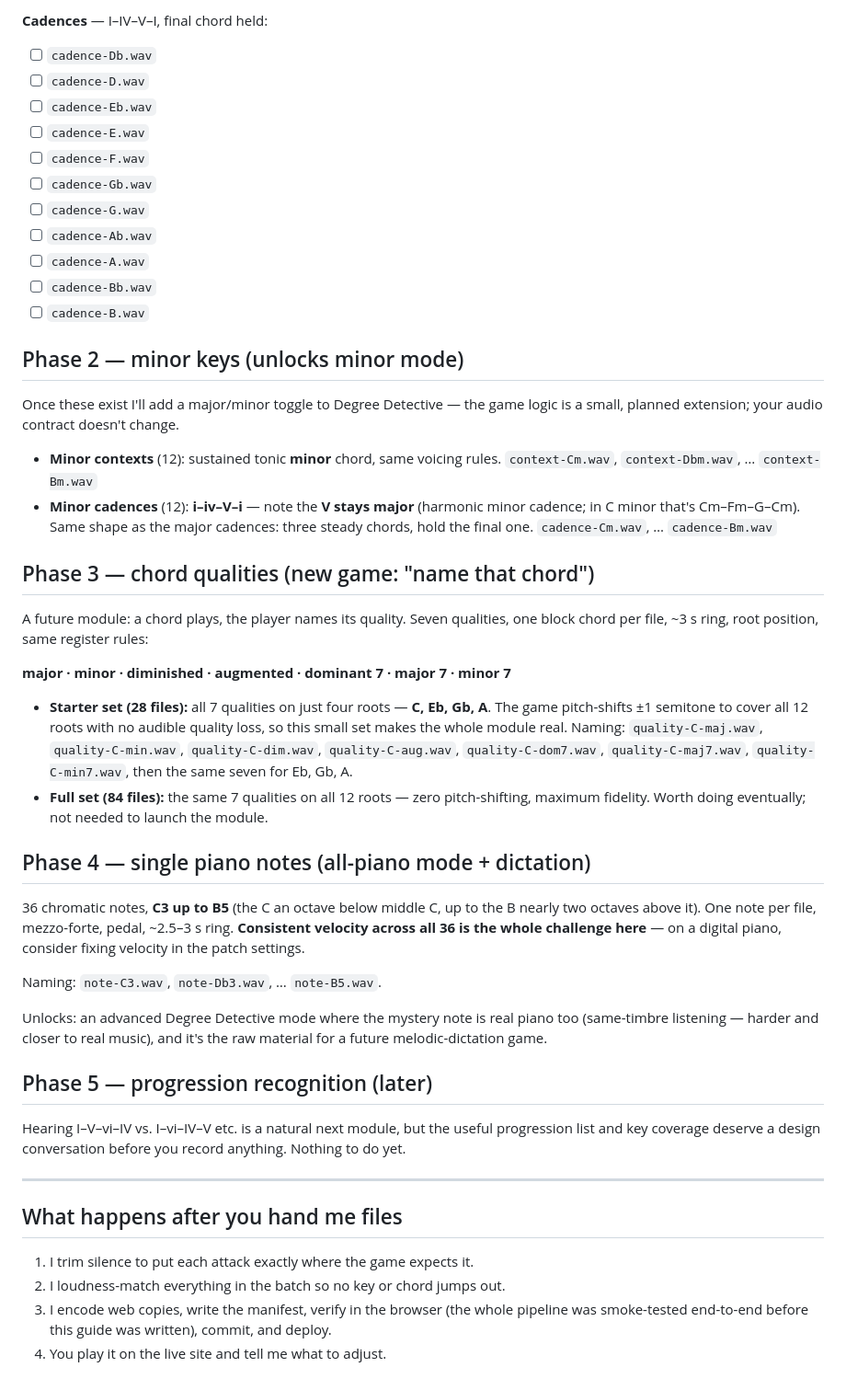
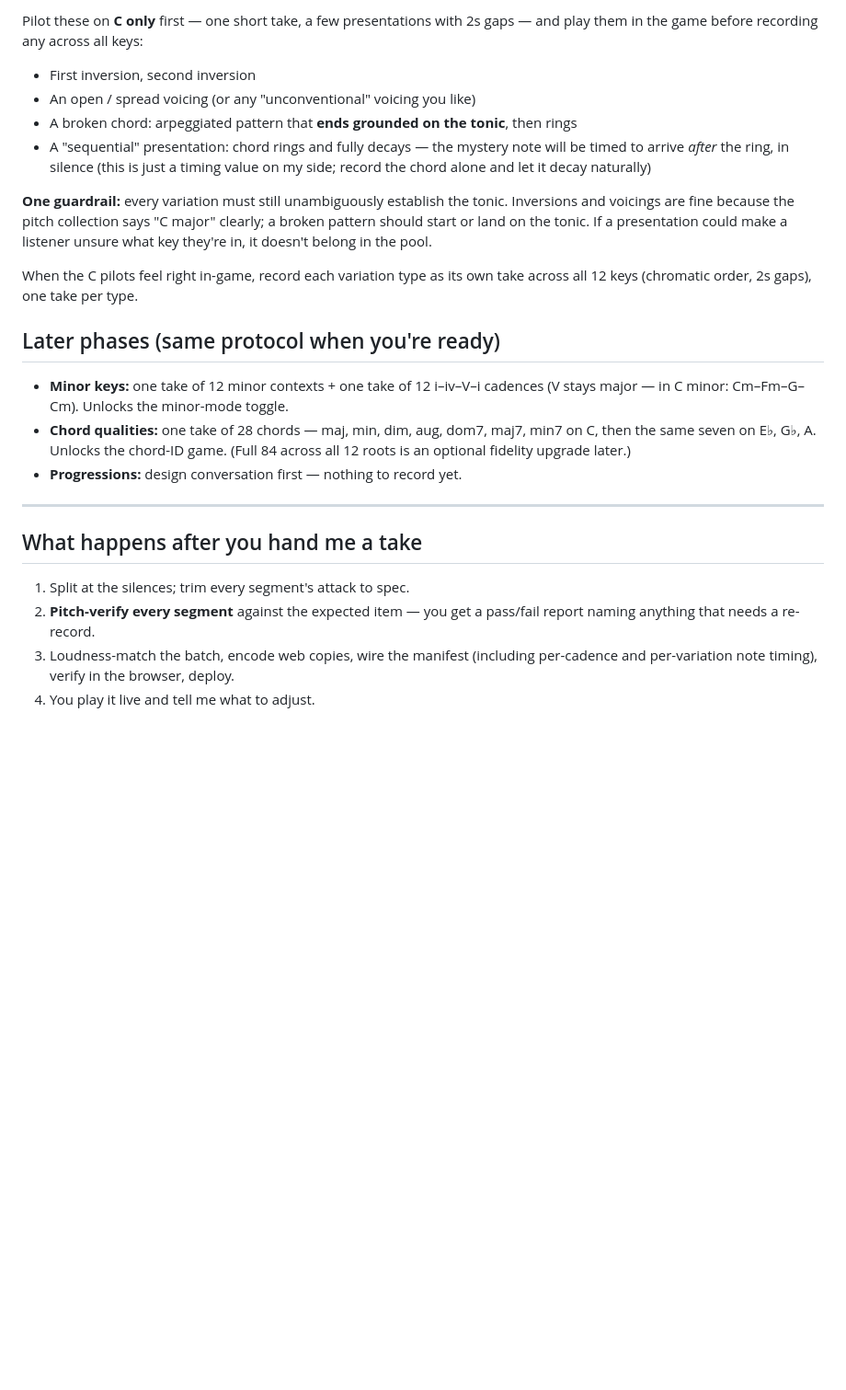
Before and after one commit to BrianVonChat/key-change, a Markdown page: RECORDING-GUIDE.md, the part around one of its changes. Shown at 92% size. GitHub-like rendering; blank space fills up the shorter version.

```diff
--- a/RECORDING-GUIDE.md
+++ b/RECORDING-GUIDE.md
@@ -92,73 +84,38 @@ real), then cadences.
 
-**Cadences** — I–IV–V–I, final chord held:
+Pilot these on **C only** first — one short take, a few presentations with 2s gaps —
+and play them in the game before recording any across all keys:
 
-- [ ] `cadence-Db.wav`
-- [ ] `cadence-D.wav`
-- [ ] `cadence-Eb.wav`
-- [ ] `cadence-E.wav`
-- [ ] `cadence-F.wav`
-- [ ] `cadence-Gb.wav`
-- [ ] `cadence-G.wav`
-- [ ] `cadence-Ab.wav`
-- [ ] `cadence-A.wav`
-- [ ] `cadence-Bb.wav`
-- [ ] `cadence-B.wav`
+- First inversion, second inversion
+- An open / spread voicing (or any "unconventional" voicing you like)
+- A broken chord: arpeggiated pattern that **ends grounded on the tonic**, then rings
+- A "sequential" presentation: chord rings and fully decays — the mystery note will be
+  timed to arrive *after* the ring, in silence (this is just a timing value on my
+  side; record the chord alone and let it decay naturally)
 
-## Phase 2 — minor keys (unlocks minor mode)
+**One guardrail:** every variation must still unambiguously establish the tonic.
+Inversions and voicings are fine because the pitch collection says "C major" clearly;
+a broken pattern should start or land on the tonic. If a presentation could make a
+listener unsure what key they're in, it doesn't belong in the pool.
 
-Once these exist I'll add a major/minor toggle to Degree Detective — the game
-logic is a small, planned extension; your audio contract doesn't change.
+When the C pilots feel right in-game, record each variation type as its own take
+across all 12 keys (chromatic order, 2s gaps), one take per type.
 
-- **Minor contexts** (12): sustained tonic **minor** chord, same voicing rules.
-  `context-Cm.wav`, `context-Dbm.wav`, … `context-Bm.wav`
-- **Minor cadences** (12): **i–iv–V–i** — note the **V stays major** (harmonic
-  minor cadence; in C minor that's Cm–Fm–G–Cm). Same shape as the major
-  cadences: three steady chords, hold the final one.
-  `cadence-Cm.wav`, … `cadence-Bm.wav`
+## Later phases (same protocol when you're ready)
 
-## Phase 3 — chord qualities (new game: "name that chord")
-
-A future module: a chord plays, the player names its quality. Seven qualities,
-one block chord per file, ~3 s ring, root position, same register rules:
-
-**major · minor · diminished · augmented · dominant 7 · major 7 · minor 7**
-
-- **Starter set (28 files):** all 7 qualities on just four roots — **C, Eb, Gb,
-  A**. The game pitch-shifts ±1 semitone to cover all 12 roots with no audible
-  quality loss, so this small set makes the whole module real.
-  Naming: `quality-C-maj.wav`, `quality-C-min.wav`, `quality-C-dim.wav`,
-  `quality-C-aug.wav`, `quality-C-dom7.wav`, `quality-C-maj7.wav`,
-  `quality-C-min7.wav`, then the same seven for Eb, Gb, A.
-- **Full set (84 files):** the same 7 qualities on all 12 roots — zero
-  pitch-shifting, maximum fidelity. Worth doing eventually; not needed to
-  launch the module.
-
-## Phase 4 — single piano notes (all-piano mode + dictation)
-
-36 chromatic notes, **C3 up to B5** (the C an octave below middle C, up to the
-B nearly two octaves above it). One note per file, mezzo-forte, pedal, ~2.5–3 s
-ring. **Consistent velocity across all 36 is the whole challenge here** — on a
-digital piano, consider fixing velocity in the patch settings.
-
-Naming: `note-C3.wav`, `note-Db3.wav`, … `note-B5.wav`.
-
-Unlocks: an advanced Degree Detective mode where the mystery note is real piano
-too (same-timbre listening — harder and closer to real music), and it's the
-raw material for a future melodic-dictation game.
-
-## Phase 5 — progression recognition (later)
-
-Hearing I–V–vi–IV vs. I–vi–IV–V etc. is a natural next module, but the useful
-progression list and key coverage deserve a design conversation before you
-record anything. Nothing to do yet.
+- **Minor keys:** one take of 12 minor contexts + one take of 12 i–iv–V–i cadences
+  (V stays major — in C minor: Cm–Fm–G–Cm). Unlocks the minor-mode toggle.
+- **Chord qualities:** one take of 28 chords — maj, min, dim, aug, dom7, maj7, min7
+  on C, then the same seven on E♭, G♭, A. Unlocks the chord-ID game. (Full 84 across
+  all 12 roots is an optional fidelity upgrade later.)
+- **Progressions:** design conversation first — nothing to record yet.
 
 ---
 
-## What happens after you hand me files
+## What happens after you hand me a take
 
-1. I trim silence to put each attack exactly where the game expects it.
-2. I loudness-match everything in the batch so no key or chord jumps out.
-3. I encode web copies, write the manifest, verify in the browser (the whole
-   pipeline was smoke-tested end-to-end before this guide was written), commit,
-   and deploy.
-4. You play it on the live site and tell me what to adjust.
+1. Split at the silences; trim every segment's attack to spec.
+2. **Pitch-verify every segment** against the expected item — you get a pass/fail
+   report naming anything that needs a re-record.
+3. Loudness-match the batch, encode web copies, wire the manifest (including
+   per-cadence and per-variation note timing), verify in the browser, deploy.
+4. You play it live and tell me what to adjust.
```
Also changed, not shown: other parts of RECORDING-GUIDE.md (+62 -70 lines).
